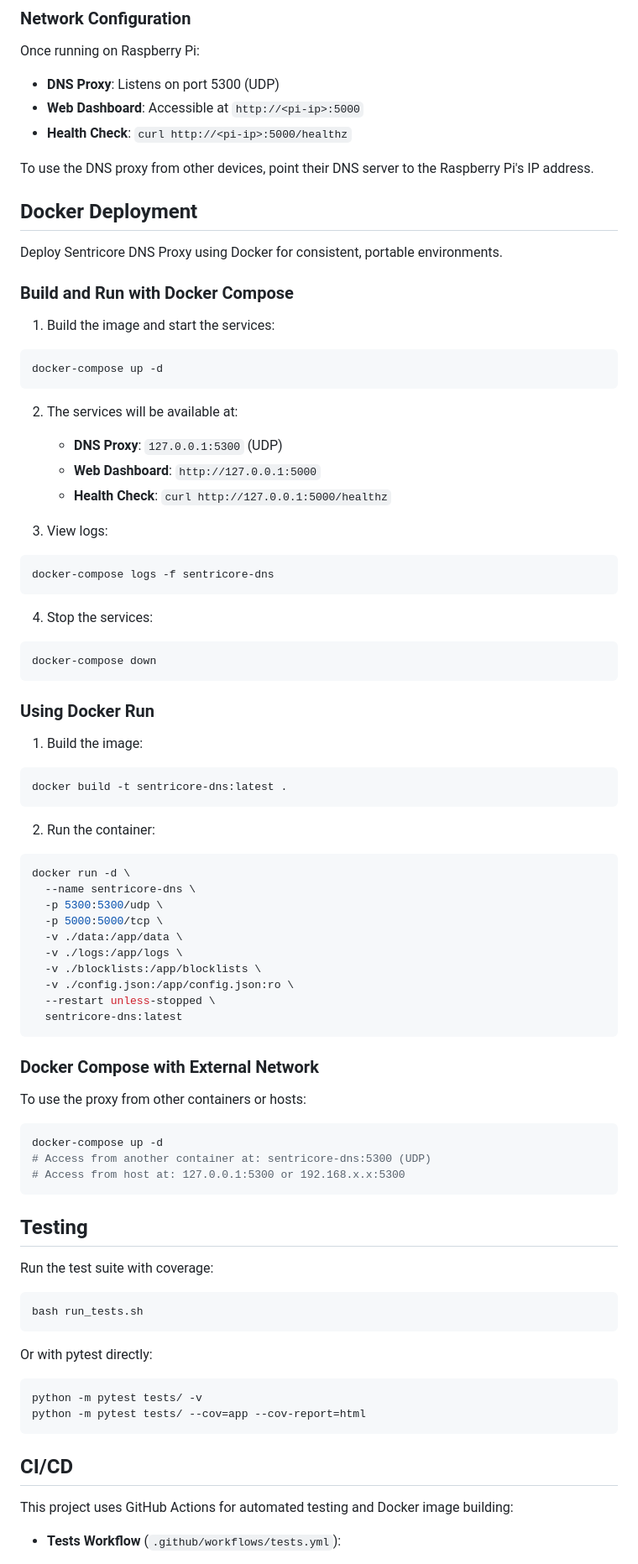
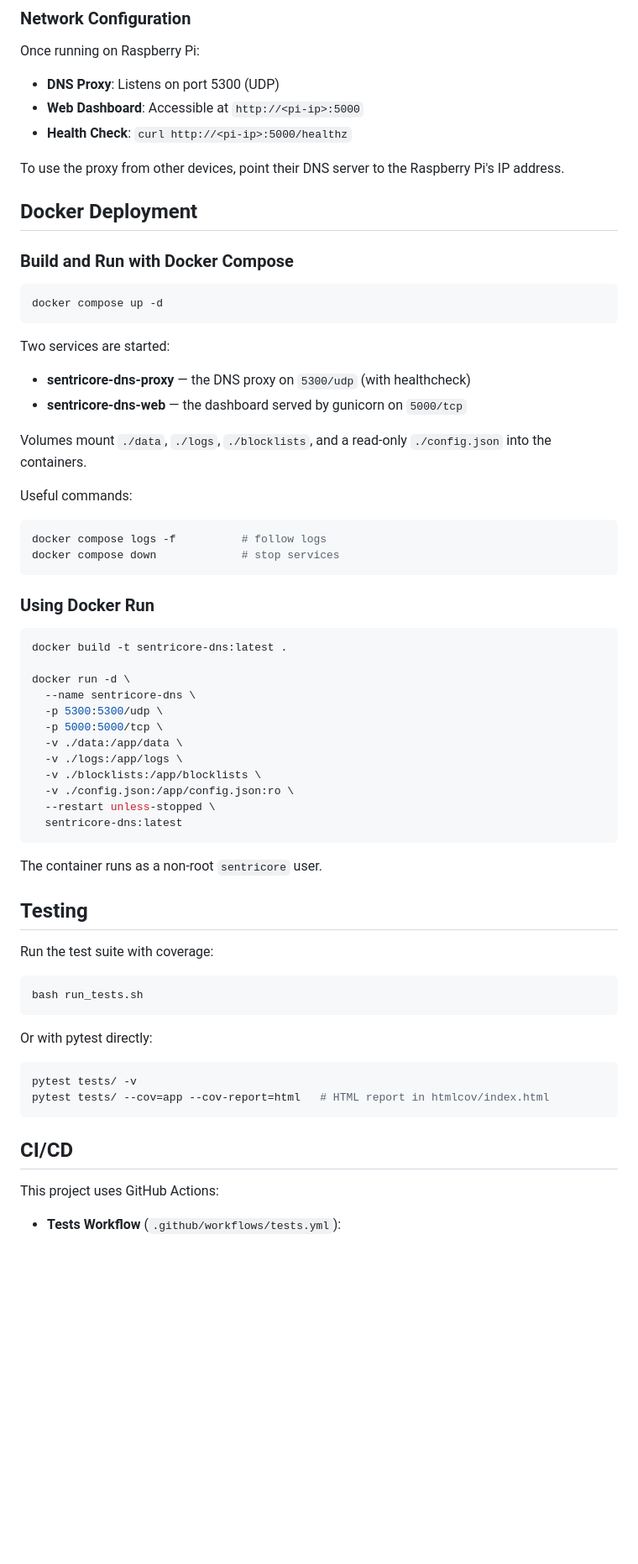
Before and after one commit to bllaude/sentricore-dns, a Markdown page: README.md, the part around one of its changes. Shown at 84% size. GitHub-like rendering; blank space fills up the shorter version.

````diff
--- a/README.md
+++ b/README.md
@@ -89,48 +259,36 @@ Once running on Raspberry Pi:
 - **Web Dashboard**: Accessible at `http://<pi-ip>:5000`
 - **Health Check**: `curl http://<pi-ip>:5000/healthz`
 
-To use the DNS proxy from other devices, point their DNS server to the Raspberry Pi's IP address.
+To use the proxy from other devices, point their DNS server to the Raspberry
+Pi's IP address.
 
 ## Docker Deployment
 
-Deploy Sentricore DNS Proxy using Docker for consistent, portable environments.
-
 ### Build and Run with Docker Compose
 
-1. Build the image and start the services:
+```bash
+docker compose up -d
+```
+
+Two services are started:
+- **sentricore-dns-proxy** — the DNS proxy on `5300/udp` (with healthcheck)
+- **sentricore-dns-web** — the dashboard served by gunicorn on `5000/tcp`
+
+Volumes mount `./data`, `./logs`, `./blocklists`, and a read-only
+`./config.json` into the containers.
+
+Useful commands:
 
 ```bash
-docker-compose up -d
-```
-
-2. The services will be available at:
-   - **DNS Proxy**: `127.0.0.1:5300` (UDP)
-   - **Web Dashboard**: `http://127.0.0.1:5000`
-   - **Health Check**: `curl http://127.0.0.1:5000/healthz`
-
-3. View logs:
-
-```bash
-docker-compose logs -f sentricore-dns
-```
-
-4. Stop the services:
-
-```bash
-docker-compose down
+docker compose logs -f          # follow logs
+docker compose down             # stop services
 ```
 
 ### Using Docker Run
 
-1. Build the image:
-
 ```bash
 docker build -t sentricore-dns:latest .
-```
 
-2. Run the container:
-
-```bash
 docker run -d \
   --name sentricore-dns \
   -p 5300:5300/udp \
@@ -143,15 +301,7 @@ docker run -d \
   sentricore-dns:latest
 ```
 
-### Docker Compose with External Network
-
-To use the proxy from other containers or hosts:
-
-```bash
-docker-compose up -d
-# Access from another container at: sentricore-dns:5300 (UDP)
-# Access from host at: 127.0.0.1:5300 or 192.168.x.x:5300
-```
+The container runs as a non-root `sentricore` user.
 
 ## Testing
 
@@ -164,13 +314,13 @@ bash run_tests.sh
 Or with pytest directly:
 
 ```bash
-python -m pytest tests/ -v
-python -m pytest tests/ --cov=app --cov-report=html
+pytest tests/ -v
+pytest tests/ --cov=app --cov-report=html   # HTML report in htmlcov/index.html
 ```
 
 ## CI/CD
 
-This project uses GitHub Actions for automated testing and Docker image building:
+This project uses GitHub Actions:
 
 - **Tests Workflow** (`.github/workflows/tests.yml`):
   - Runs on Python 3.11, 3.12, and 3.13
````
Also changed, not shown: other parts of README.md (+191 -143 lines).
